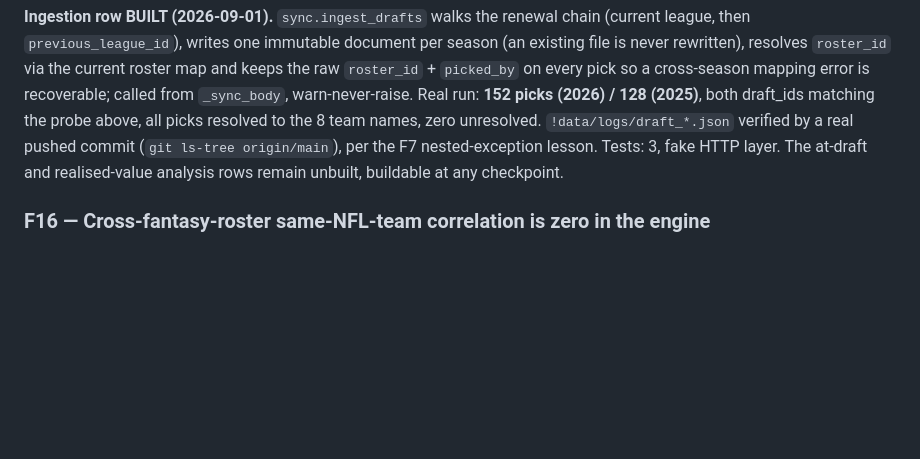
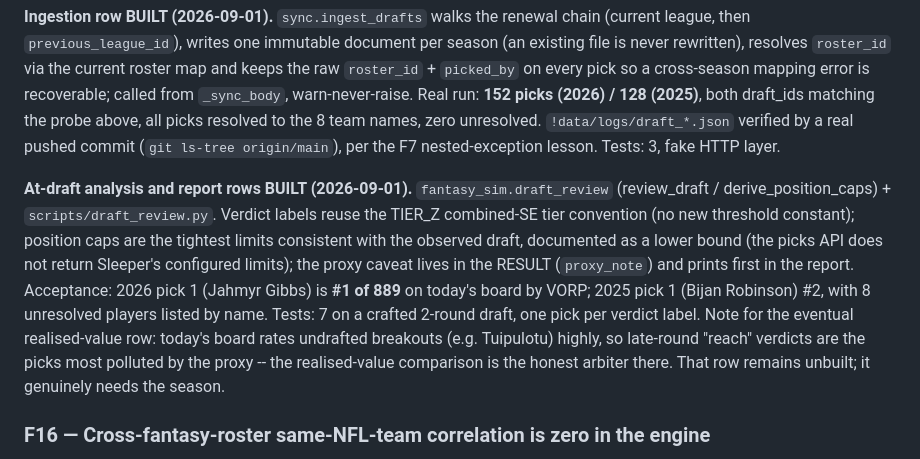
Before and after one commit to Brandon-Kimberly/2026-fantasy-football-simulation, a Markdown page: AUDIT_PLAN.md, the part around the change. Drawn GitHub-style; blank space fills up the shorter version.

Commit message:
F15: mark the at-draft analysis and report rows built; realised-value row stays open
Doc only. Suite at the preceding commits: 411 tests, OK (skipped=1, expected failures=3).

Co-Authored-By: Claude Fable 5 <noreply@anthropic.com>
Claude-Session: https://claude.ai/code/session_012QizYhwaVzqGfAKHsAsFoK

```diff
--- a/AUDIT_PLAN.md
+++ b/AUDIT_PLAN.md
@@ -2176,8 +2176,20 @@ error is recoverable; called from `_sync_body`, warn-never-raise. Real run: **15
 (2026) / 128 (2025)**, both draft_ids matching the probe above, all picks resolved to
 the 8 team names, zero unresolved. `!data/logs/draft_*.json` verified by a real pushed
 commit (`git ls-tree origin/main`), per the F7 nested-exception lesson. Tests: 3, fake
-HTTP layer. The at-draft and realised-value analysis rows remain unbuilt, buildable at
-any checkpoint.
+HTTP layer.
+
+**At-draft analysis and report rows BUILT (2026-09-01).** `fantasy_sim.draft_review`
+(review_draft / derive_position_caps) + `scripts/draft_review.py`. Verdict labels reuse the
+TIER_Z combined-SE tier convention (no new threshold constant); position caps are the
+tightest limits consistent with the observed draft, documented as a lower bound (the picks
+API does not return Sleeper's configured limits); the proxy caveat lives in the RESULT
+(`proxy_note`) and prints first in the report. Acceptance: 2026 pick 1 (Jahmyr Gibbs) is
+**#1 of 889** on today's board by VORP; 2025 pick 1 (Bijan Robinson) #2, with 8 unresolved
+players listed by name. Tests: 7 on a crafted 2-round draft, one pick per verdict label.
+Note for the eventual realised-value row: today's board rates undrafted breakouts (e.g.
+Tuipulotu) highly, so late-round "reach" verdicts are the picks most polluted by the proxy
+-- the realised-value comparison is the honest arbiter there. That row remains unbuilt; it
+genuinely needs the season.
 
 ### F16 — Cross-fantasy-roster same-NFL-team correlation is zero in the engine
 
```
